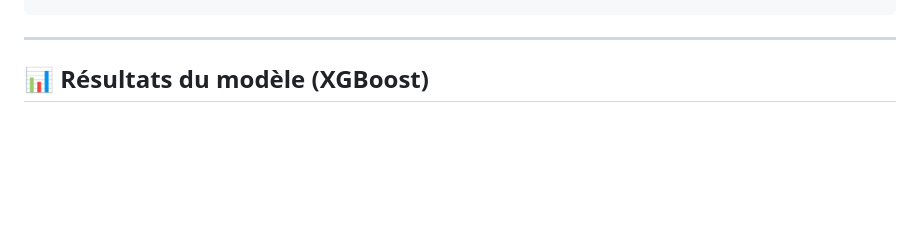
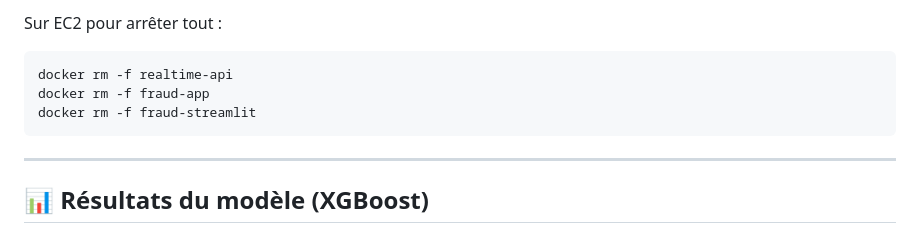
Before and after one commit to aurelienchalm/LDS_block_3_lead, a Markdown page: README.md, the part around one of its changes. GitHub-like rendering; blank space fills up the shorter version.

````diff
--- a/README.md
+++ b/README.md
@@ -199,3 +252,9 @@ REALTIME_API_URL=http://realtime-api:8001/current-transactions
+Sur EC2 pour arrêter tout :
+
+```bash
+docker rm -f realtime-api
+docker rm -f fraud-app
+docker rm -f fraud-streamlit
 ```
 
 ---
````
Also changed, not shown: other parts of README.md (+59 -6 lines).
